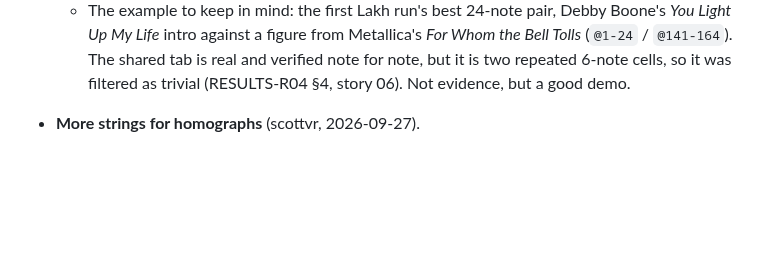
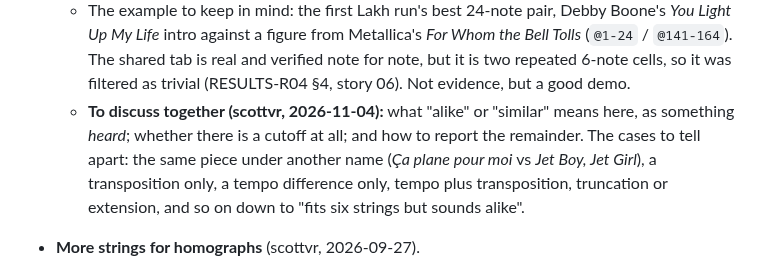
Before and after one commit to scottvr/gtrsnipe, a Markdown page: docs/dev/PARKING-LOT.md, the part around the change. Rendered like a GitHub page; blank space fills up the shorter version.

Commit message:
docs(parking-lot): the sounds-alike remainder: what similar means, cutoff, how to report (to discuss, scottvr)

```diff
--- a/docs/dev/PARKING-LOT.md
+++ b/docs/dev/PARKING-LOT.md
@@ -46,6 +46,11 @@ measurements are in [`DESIGN-tab-rhythm.md`](../app/DESIGN-tab-rhythm.md).
     (`@1-24` / `@141-164`). The shared tab is real and verified note for note, but it is two
     repeated 6-note cells, so it was filtered as trivial (RESULTS-R04 §4, story 06). Not
     evidence, but a good demo.
+  - **To discuss together (scottvr, 2026-11-04):** what "alike" or "similar" means here, as
+    something *heard*; whether there is a cutoff at all; and how to report the remainder. The
+    cases to tell apart: the same piece under another name (*Ça plane pour moi* vs *Jet Boy,
+    Jet Girl*), a transposition only, a tempo difference only, tempo plus transposition,
+    truncation or extension, and so on down to "fits six strings but sounds alike".
 
 - **More strings for homographs** (scottvr, 2026-09-27).
   - 7- and 8-string guitars: 7-string tunings and `--num-strings 7` already exist, and the
```
